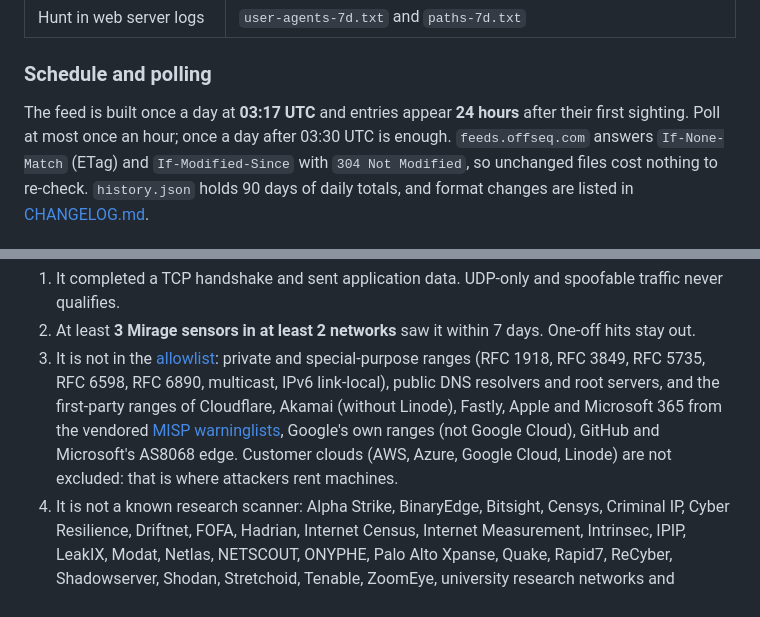
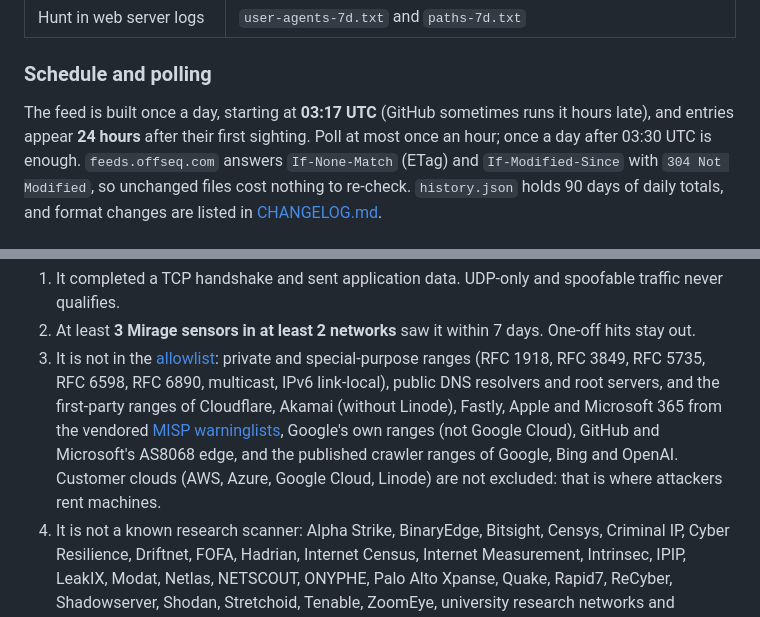
Before and after one commit to offseq/mirage-feed, a Markdown page: README.md, 2 parts joined by grey strips. GitHub-like rendering.

Commit message:
readme: body synced with the template

```diff
--- a/README.md
+++ b/README.md
@@ -73,7 +73,7 @@ it as "no entries".
 
 ### Schedule and polling
 
-The feed is built once a day at **03:17 UTC** and entries appear **24 hours** after their first sighting.
+The feed is built once a day, starting at **03:17 UTC** (GitHub sometimes runs it hours late), and entries appear **24 hours** after their first sighting.
 Poll at most once an hour; once a day after 03:30 UTC is enough. `feeds.offseq.com` answers `If-None-Match`
 (ETag) and `If-Modified-Since` with `304 Not Modified`, so unchanged files cost nothing to re-check.
 `history.json` holds 90 days of daily totals, and format changes are listed in [CHANGELOG.md](CHANGELOG.md).
@@ -227,8 +227,8 @@ An address appears in the feed only when **all** of these hold:
    RFC 5735, RFC 6598, RFC 6890, multicast, IPv6 link-local), public DNS resolvers and root servers, and the
    first-party ranges of Cloudflare, Akamai (without Linode), Fastly, Apple and Microsoft 365 from the vendored
    [MISP warninglists](https://github.com/MISP/misp-warninglists), Google's own ranges (not Google Cloud), GitHub and
-   Microsoft's AS8068 edge. Customer clouds (AWS, Azure, Google Cloud, Linode) are not excluded: that is where
-   attackers rent machines.
+   Microsoft's AS8068 edge, and the published crawler ranges of Google, Bing and OpenAI. Customer clouds (AWS, Azure,
+   Google Cloud, Linode) are not excluded: that is where attackers rent machines.
 4. It is not a known research scanner: Alpha Strike, BinaryEdge, Bitsight, Censys, Criminal IP, Cyber Resilience,
    Driftnet, FOFA, Hadrian, Internet Census, Internet Measurement, Intrinsec, IPIP, LeakIX, Modat, Netlas, NETSCOUT,
    ONYPHE, Palo Alto Xpanse, Quake, Rapid7, ReCyber, Shadowserver, Shodan, Stretchoid, Tenable, ZoomEye, university
```
